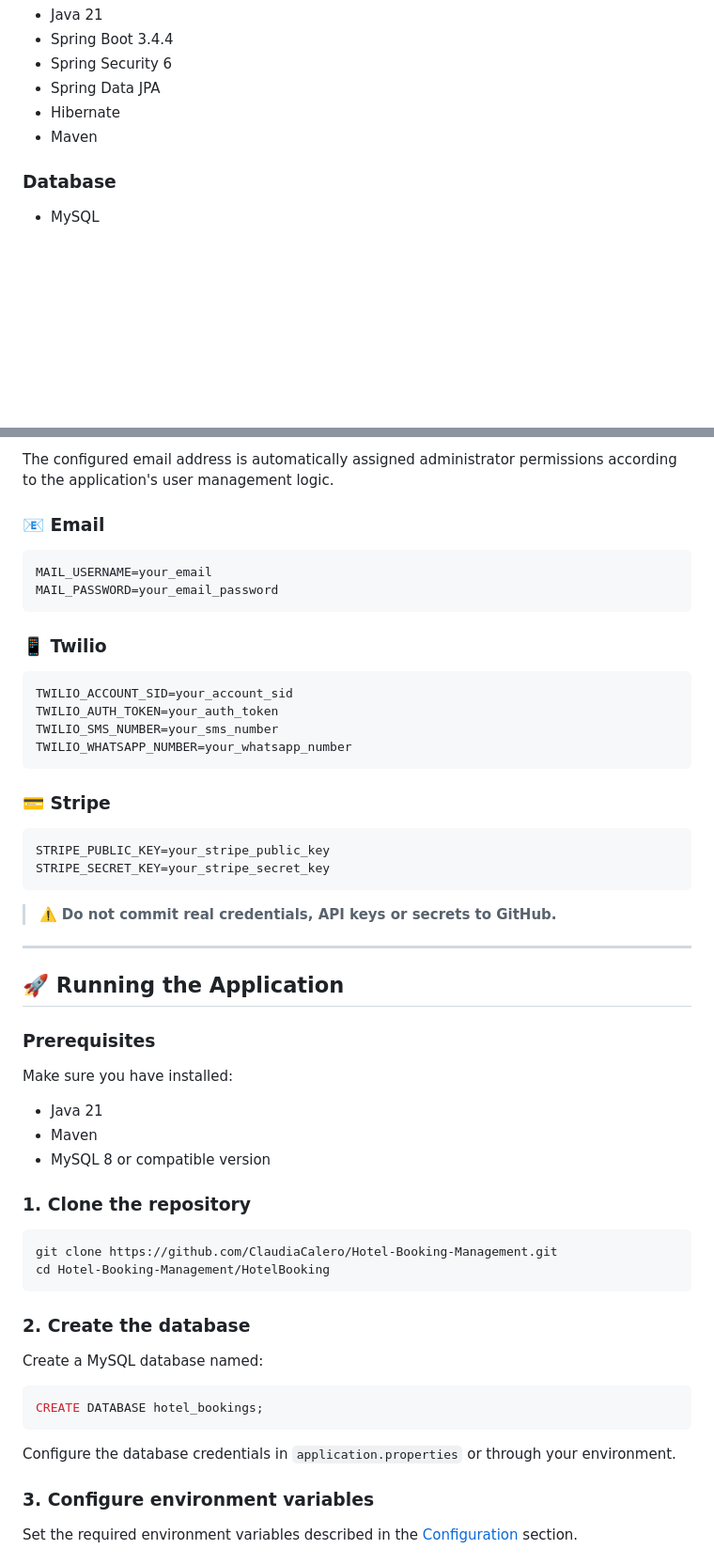
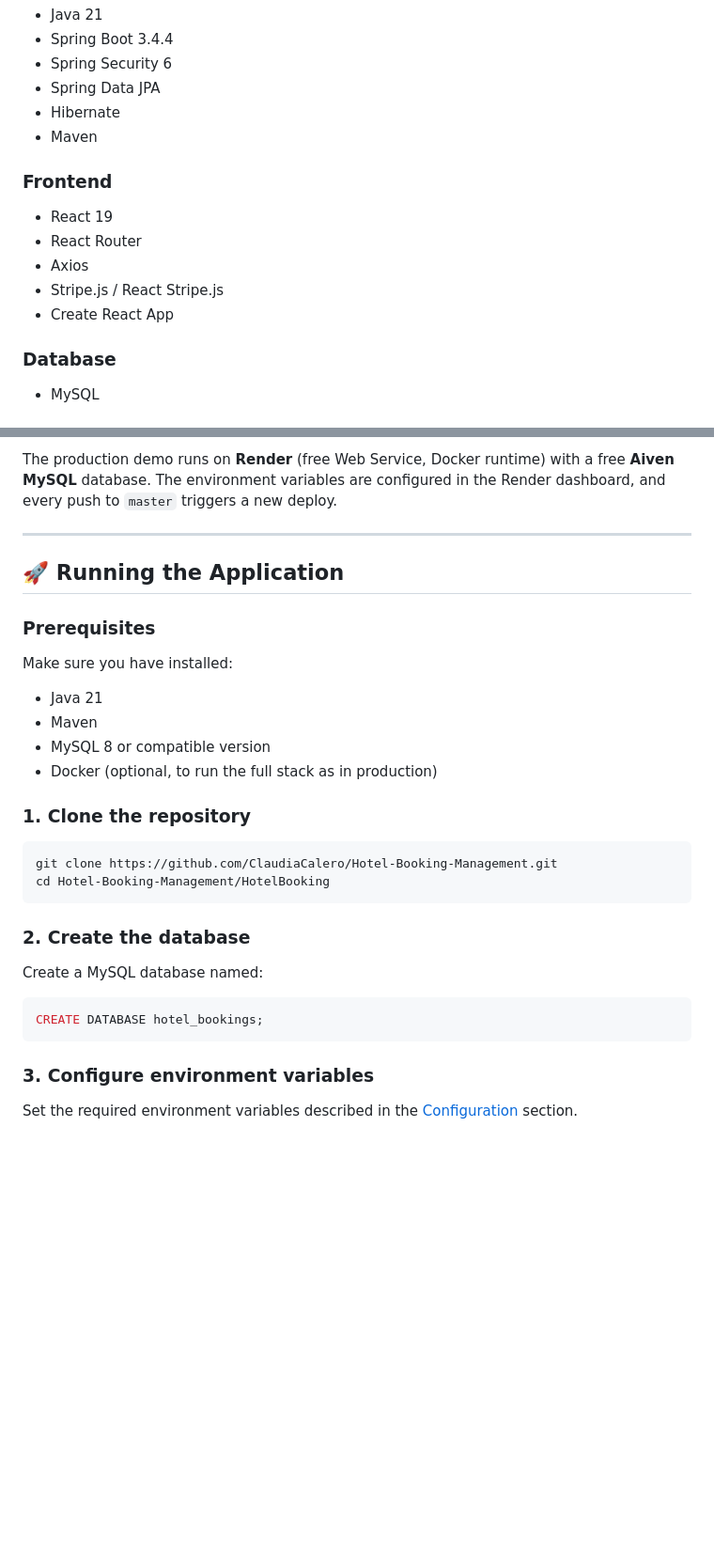
Before and after one commit to ClaudiaCalero/Hotel-Booking-Management, a Markdown page: README.md, 2 parts joined by grey strips. Shown at 94% size. GitHub-like rendering; blank space fills up the shorter version.

````diff
--- a/README.md
+++ b/README.md
@@ -86,6 +113,14 @@ The point is, I find it fun to imagine that, if it had one, **this could be the
 * Hibernate
 * Maven
 
+### Frontend
+
+* React 19
+* React Router
+* Axios
+* Stripe.js / React Stripe.js
+* Create React App
+
 ### Database
 
 * MySQL
@@ -207,31 +278,6 @@ HOTEL_ADMIN_EMAIL=admin@example.com
 ```
 
-The configured email address is automatically assigned administrator permissions according to the application's user management logic.
-
-### 📧 Email
-
-```text
-MAIL_USERNAME=your_email
-MAIL_PASSWORD=your_email_password
-```
-
-### 📱 Twilio
-
-```text
-TWILIO_ACCOUNT_SID=your_account_sid
-TWILIO_AUTH_TOKEN=your_auth_token
-TWILIO_SMS_NUMBER=your_sms_number
-TWILIO_WHATSAPP_NUMBER=your_whatsapp_number
-```
-
-### 💳 Stripe
-
-```text
-STRIPE_PUBLIC_KEY=your_stripe_public_key
-STRIPE_SECRET_KEY=your_stripe_secret_key
-```
-
-> ⚠️ **Do not commit real credentials, API keys or secrets to GitHub.**
+The production demo runs on **Render** (free Web Service, Docker runtime) with a free **Aiven MySQL** database. The environment variables are configured in the Render dashboard, and every push to `master` triggers a new deploy.
 
 ---
 
@@ -244,6 +290,7 @@ Make sure you have installed:
 * Java 21
 * Maven
 * MySQL 8 or compatible version
+* Docker (optional, to run the full stack as in production)
 
 ### 1. Clone the repository
 
@@ -259,8 +306,6 @@ Create a MySQL database named:
 ```sql
 CREATE DATABASE hotel_bookings;
 ```
-
-Configure the database credentials in `application.properties` or through your environment.
 
 ### 3. Configure environment variables
 
````
Also changed, not shown: other parts of README.md (+89 -27 lines).
